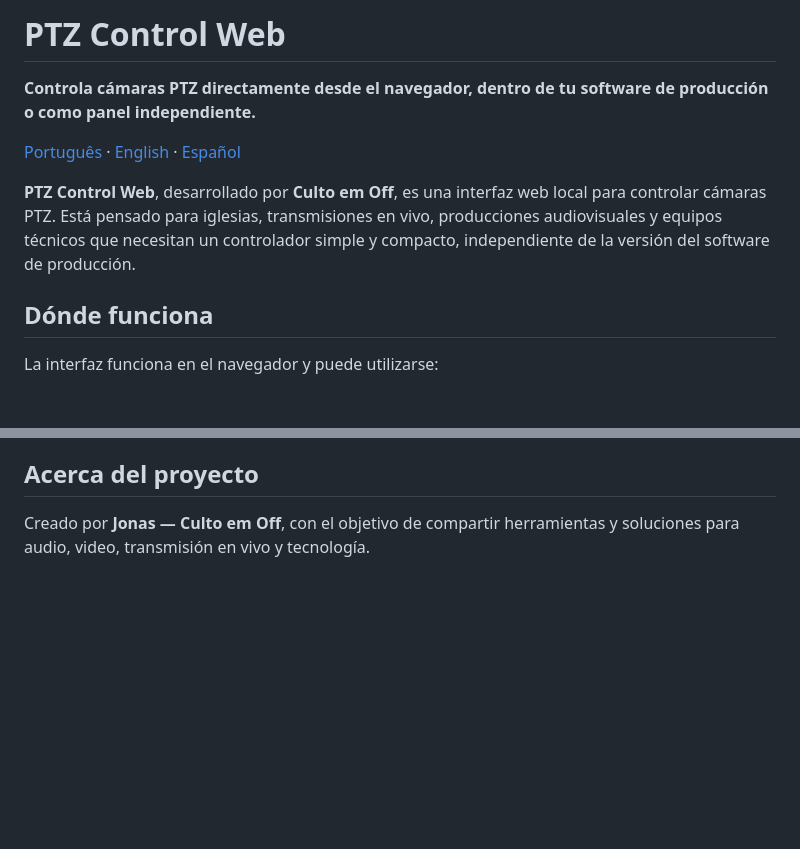
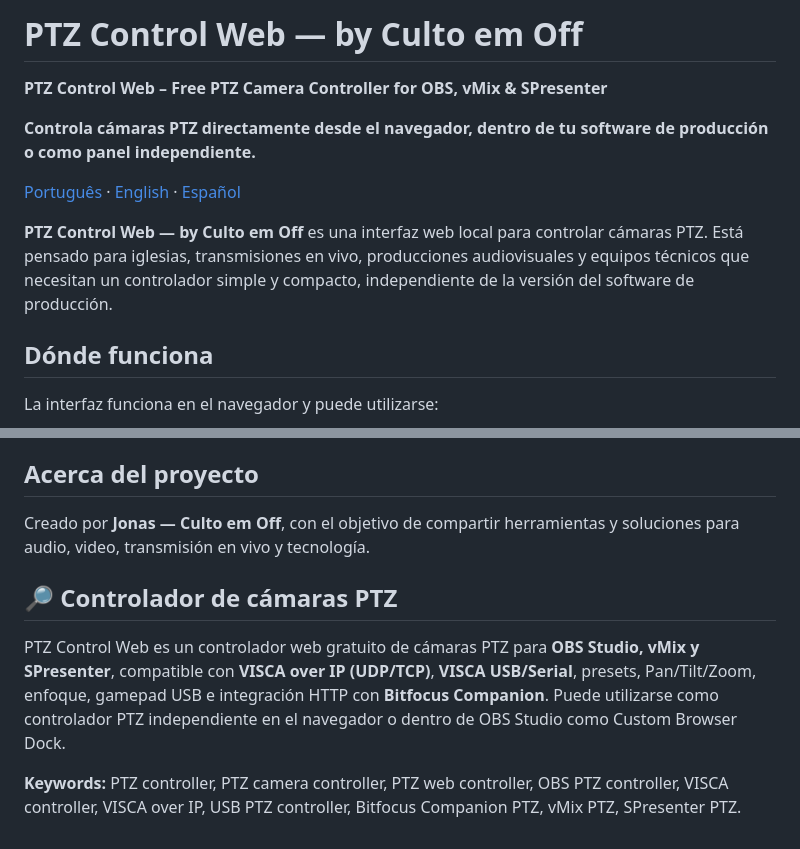
Before and after one commit to CultoemOff/PTZ-Control-Dock, a Markdown page: README.es.md, 2 parts joined by grey strips. GitHub-like rendering; blank space fills up the shorter version.

Commit message:
brand: use PTZ Control Web by Culto em Off and strengthen SEO

```diff
--- a/README.es.md
+++ b/README.es.md
@@ -1,10 +1,12 @@
-# PTZ Control Web
+# PTZ Control Web — by Culto em Off
+
+**PTZ Control Web – Free PTZ Camera Controller for OBS, vMix & SPresenter**
 
 **Controla cámaras PTZ directamente desde el navegador, dentro de tu software de producción o como panel independiente.**
 
 [Português](README.md) · [English](README.en.md) · [Español](README.es.md)
 
-**PTZ Control Web**, desarrollado por **Culto em Off**, es una interfaz web local para controlar cámaras PTZ. Está pensado para iglesias, transmisiones en vivo, producciones audiovisuales y equipos técnicos que necesitan un controlador simple y compacto, independiente de la versión del software de producción.
+**PTZ Control Web — by Culto em Off** es una interfaz web local para controlar cámaras PTZ. Está pensado para iglesias, transmisiones en vivo, producciones audiovisuales y equipos técnicos que necesitan un controlador simple y compacto, independiente de la versión del software de producción.
 
 ## Dónde funciona
 
@@ -86,3 +88,10 @@ De forma predeterminada, el servidor escucha solamente en `127.0.0.1`, mantenien
 ## Acerca del proyecto
 
 Creado por **Jonas — Culto em Off**, con el objetivo de compartir herramientas y soluciones para audio, video, transmisión en vivo y tecnología.
+
+
+## 🔎 Controlador de cámaras PTZ
+
+PTZ Control Web es un controlador web gratuito de cámaras PTZ para **OBS Studio, vMix y SPresenter**, compatible con **VISCA over IP (UDP/TCP)**, **VISCA USB/Serial**, presets, Pan/Tilt/Zoom, enfoque, gamepad USB e integración HTTP con **Bitfocus Companion**. Puede utilizarse como controlador PTZ independiente en el navegador o dentro de OBS Studio como Custom Browser Dock.
+
+**Keywords:** PTZ controller, PTZ camera controller, PTZ web controller, OBS PTZ controller, VISCA controller, VISCA over IP, USB PTZ controller, Bitfocus Companion PTZ, vMix PTZ, SPresenter PTZ.
```
